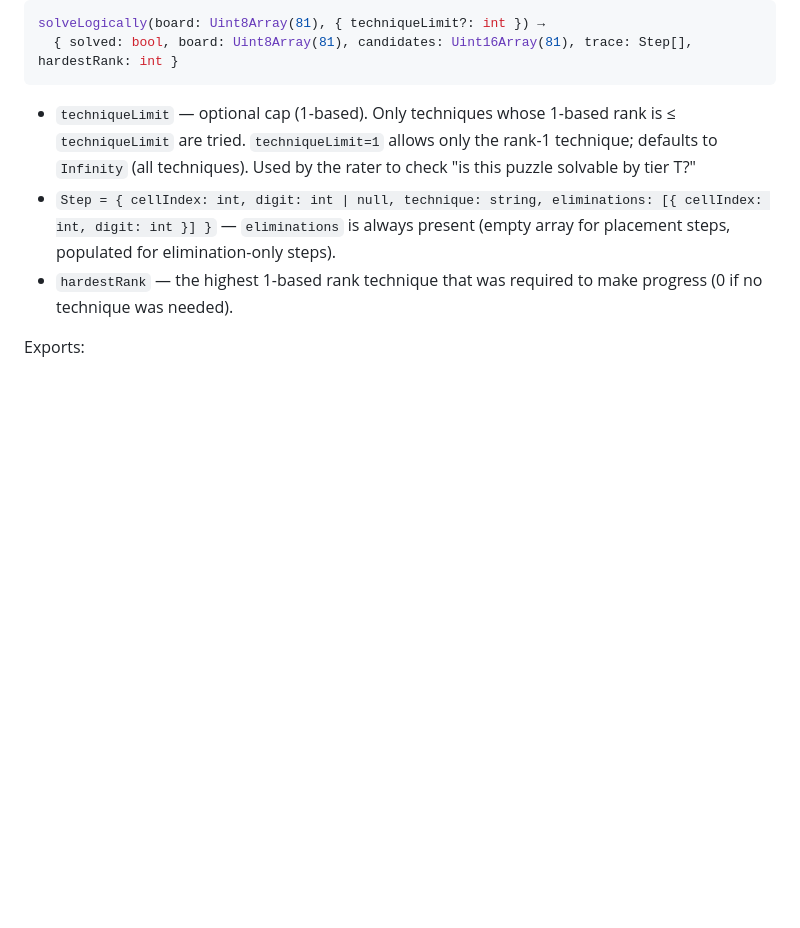
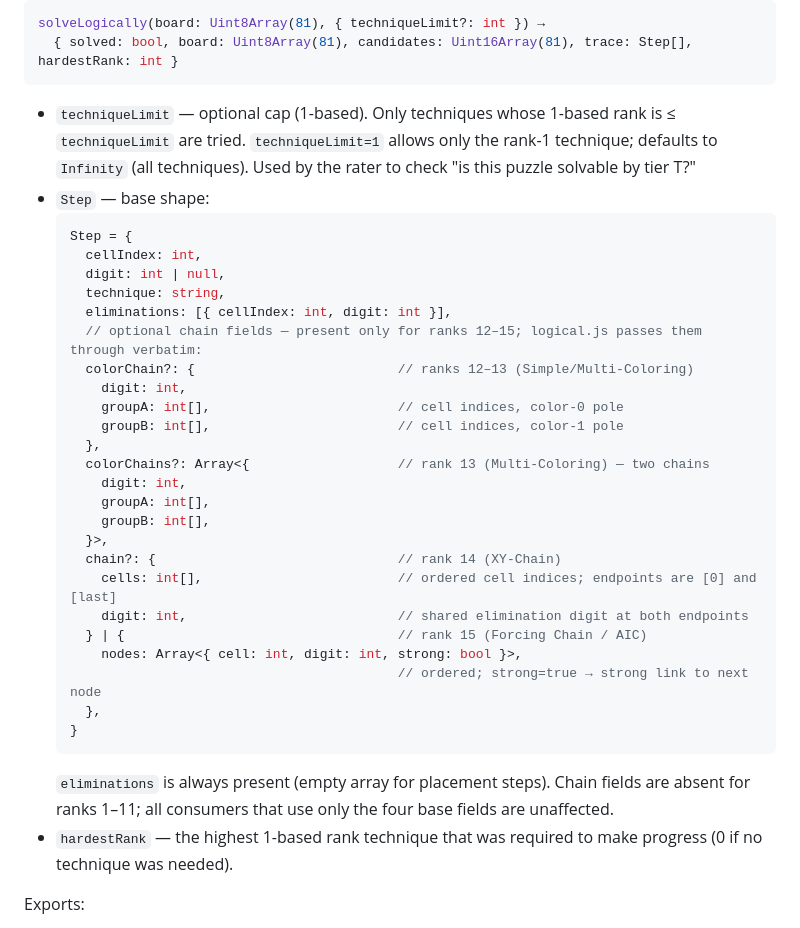
Before and after one commit to brianrcody/sudoku, a Markdown page: docs/aspecs/aspec-solver.md, the part around the change. GitHub-like rendering; blank space fills up the shorter version.

````diff
--- a/docs/aspecs/aspec-solver.md
+++ b/docs/aspecs/aspec-solver.md
@@ -125,7 +125,34 @@ solveLogically(board: Uint8Array(81), { techniqueLimit?: int }) →
 ```
 
 - `techniqueLimit` — optional cap (1-based). Only techniques whose 1-based rank is ≤ `techniqueLimit` are tried. `techniqueLimit=1` allows only the rank-1 technique; defaults to `Infinity` (all techniques). Used by the rater to check "is this puzzle solvable by tier T?"
-- `Step = { cellIndex: int, digit: int | null, technique: string, eliminations: [{ cellIndex: int, digit: int }] }` — `eliminations` is always present (empty array for placement steps, populated for elimination-only steps).
+- `Step` — base shape:
+  ```js
+  Step = {
+    cellIndex: int,
+    digit: int | null,
+    technique: string,
+    eliminations: [{ cellIndex: int, digit: int }],
+    // optional chain fields — present only for ranks 12–15; logical.js passes them through verbatim:
+    colorChain?: {                          // ranks 12–13 (Simple/Multi-Coloring)
+      digit: int,
+      groupA: int[],                        // cell indices, color-0 pole
+      groupB: int[],                        // cell indices, color-1 pole
+    },
+    colorChains?: Array<{                   // rank 13 (Multi-Coloring) — two chains
+      digit: int,
+      groupA: int[],
+      groupB: int[],
+    }>,
+    chain?: {                               // rank 14 (XY-Chain)
+      cells: int[],                         // ordered cell indices; endpoints are [0] and [last]
+      digit: int,                           // shared elimination digit at both endpoints
+    } | {                                   // rank 15 (Forcing Chain / AIC)
+      nodes: Array<{ cell: int, digit: int, strong: bool }>,
+                                            // ordered; strong=true → strong link to next node
+    },
+  }
+  ```
+  `eliminations` is always present (empty array for placement steps). Chain fields are absent for ranks 1–11; all consumers that use only the four base fields are unaffected.
 - `hardestRank` — the highest 1-based rank technique that was required to make progress (0 if no technique was needed).
 
 Exports:
````
Also changed, not shown: docs/aspecs/aspec-coach-analyzer.md (+27 -9 lines).
